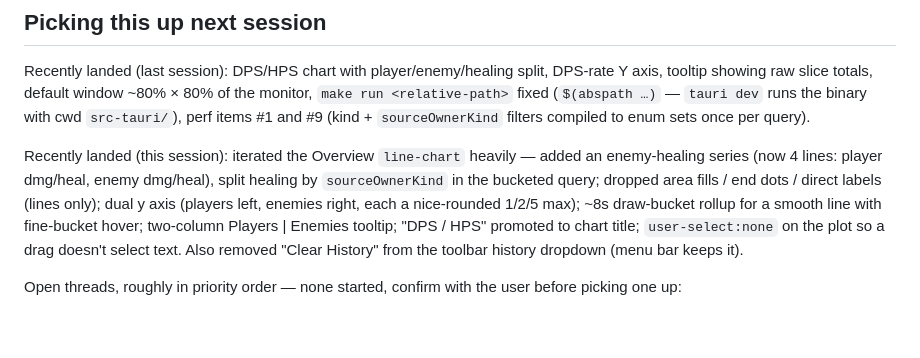
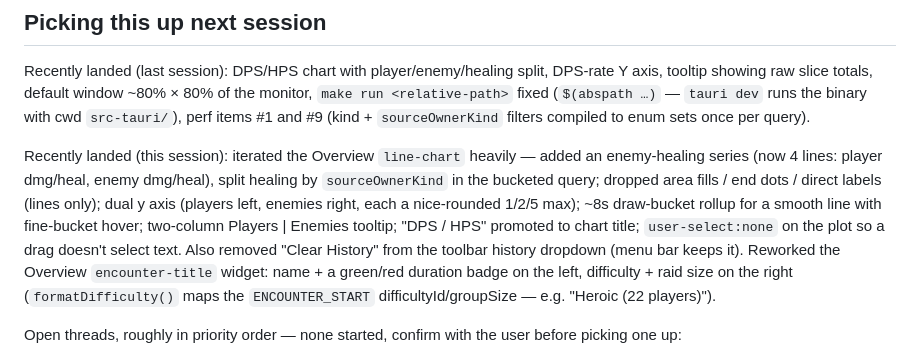
Before and after one commit to cutehax0r/parseomatic, a Markdown page: docs/status.md, the part around the change. GitHub-like rendering; blank space fills up the shorter version.

Commit message:
Docs: note the encounter-title rework

```diff
--- a/docs/status.md
+++ b/docs/status.md
@@ -51,7 +51,7 @@ See `docs/stats-features.md` for the user's own working notes toward the statist
 
 Recently landed (last session): DPS/HPS chart with player/enemy/healing split, DPS-rate Y axis, tooltip showing raw slice totals, default window ~80% × 80% of the monitor, `make run <relative-path>` fixed (`$(abspath …)` — `tauri dev` runs the binary with cwd `src-tauri/`), perf items #1 and #9 (kind + `sourceOwnerKind` filters compiled to enum sets once per query).
 
-Recently landed (this session): iterated the Overview `line-chart` heavily — added an enemy-healing series (now 4 lines: player dmg/heal, enemy dmg/heal), split healing by `sourceOwnerKind` in the bucketed query; dropped area fills / end dots / direct labels (lines only); dual y axis (players left, enemies right, each a nice-rounded 1/2/5 max); ~8s draw-bucket rollup for a smooth line with fine-bucket hover; two-column Players | Enemies tooltip; "DPS / HPS" promoted to chart title; `user-select:none` on the plot so a drag doesn't select text. Also removed "Clear History" from the toolbar history dropdown (menu bar keeps it).
+Recently landed (this session): iterated the Overview `line-chart` heavily — added an enemy-healing series (now 4 lines: player dmg/heal, enemy dmg/heal), split healing by `sourceOwnerKind` in the bucketed query; dropped area fills / end dots / direct labels (lines only); dual y axis (players left, enemies right, each a nice-rounded 1/2/5 max); ~8s draw-bucket rollup for a smooth line with fine-bucket hover; two-column Players | Enemies tooltip; "DPS / HPS" promoted to chart title; `user-select:none` on the plot so a drag doesn't select text. Also removed "Clear History" from the toolbar history dropdown (menu bar keeps it). Reworked the Overview `encounter-title` widget: name + a green/red duration badge on the left, difficulty + raid size on the right (`formatDifficulty()` maps the `ENCOUNTER_START` difficultyId/groupSize — e.g. "Heroic (22 players)").
 
 Open threads, roughly in priority order — none started, confirm with the user before picking one up:
 - **Overview switch hitch** (`performance-concerns.md` #8, "Partly done"): the remaining ideas are (b) build the Overview tree eagerly on log load, (c) memoize `query_events` by `(window, spec)`, (d) render the shell with stale values then swap, (e) precompute per-encounter aggregates in a parse-time rayon pass, (f) SVG path build off the critical path.
```
